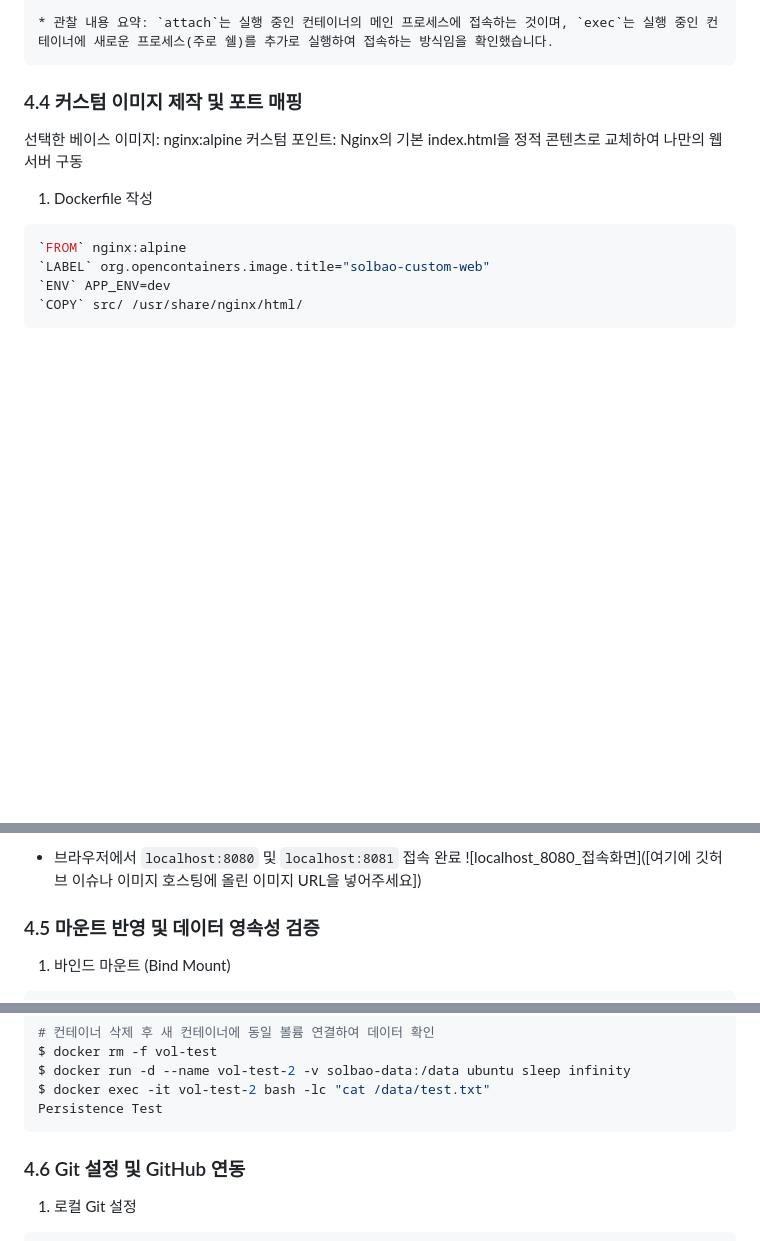
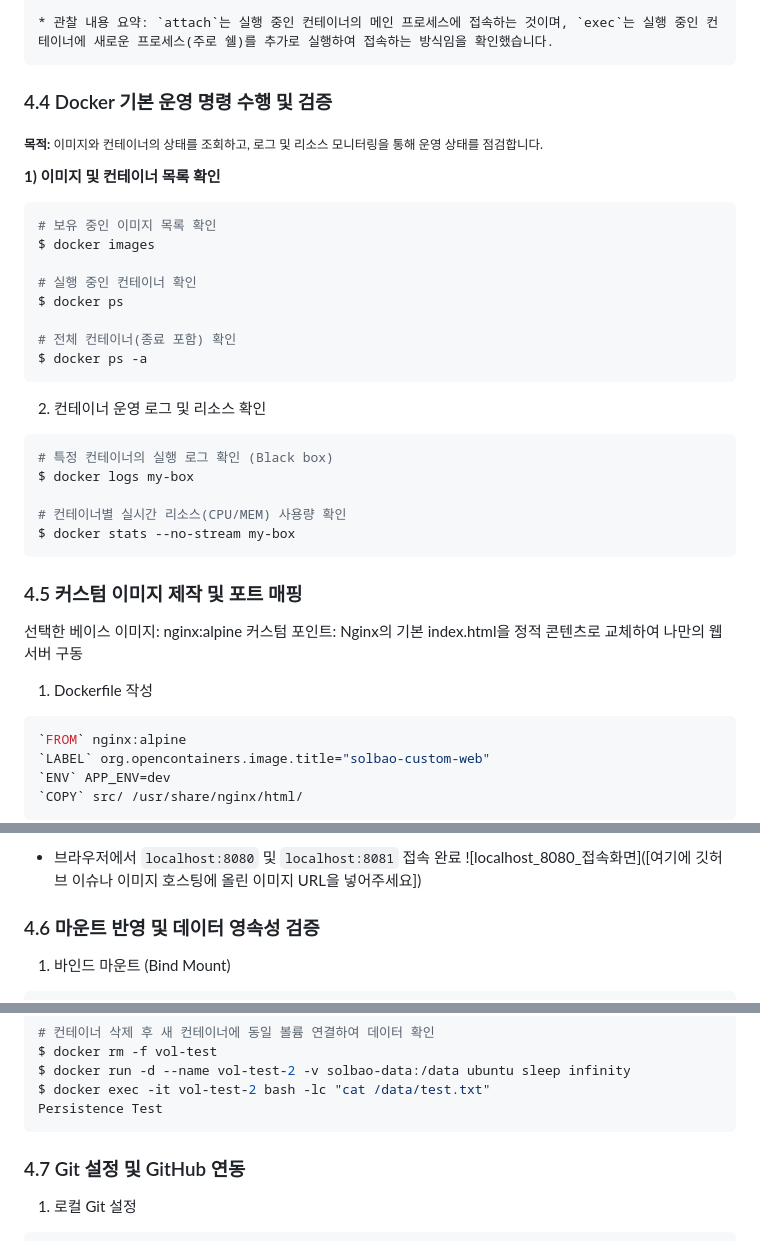
Before and after one commit to solbao-dev/1st_misson_26.04.08, a Markdown page: README.md, 3 parts joined by grey strips. GitHub-like rendering; blank space fills up the shorter version.

````diff
--- a/README.md
+++ b/README.md
@@ -302,8 +302,30 @@ CONTAINER ID   IMAGE         COMMAND    CREATED          STATUS
 
 * 관찰 내용 요약: `attach`는 실행 중인 컨테이너의 메인 프로세스에 접속하는 것이며, `exec`는 실행 중인 컨테이너에 새로운 프로세스(주로 쉘)를 추가로 실행하여 접속하는 방식임을 확인했습니다.
 ```
+### 4.4 Docker 기본 운영 명령 수행 및 검증
+<sub>**목적:** 이미지와 컨테이너의 상태를 조회하고, 로그 및 리소스 모니터링을 통해 운영 상태를 점검합니다.</sub>
 
-### 4.4 커스텀 이미지 제작 및 포트 매핑
+**1) 이미지 및 컨테이너 목록 확인**
+```bash
+# 보유 중인 이미지 목록 확인
+$ docker images
+
+# 실행 중인 컨테이너 확인
+$ docker ps
+
+# 전체 컨테이너(종료 포함) 확인
+$ docker ps -a
+```
+2) 컨테이너 운영 로그 및 리소스 확인
+```bash
+# 특정 컨테이너의 실행 로그 확인 (Black box)
+$ docker logs my-box
+
+# 컨테이너별 실시간 리소스(CPU/MEM) 사용량 확인
+$ docker stats --no-stream my-box
+```
+
+### 4.5 커스텀 이미지 제작 및 포트 매핑
 선택한 베이스 이미지: nginx:alpine
 커스텀 포인트: Nginx의 기본 index.html을 정적 콘텐츠로 교체하여 나만의 웹 서버 구동
 
@@ -327,7 +349,7 @@ $ docker run -d -p 8081:80 --name my-web-8081 my-web:1.0
 * 브라우저에서 `localhost:8080` 및 `localhost:8081` 접속 완료
 ![localhost_8080_접속화면]([여기에 깃허브 이슈나 이미지 호스팅에 올린 이미지 URL을 넣어주세요])
 
-### 4.5 마운트 반영 및 데이터 영속성 검증
+### 4.6 마운트 반영 및 데이터 영속성 검증
 1) 바인드 마운트 (Bind Mount)
 ```bash
 # 호스트의 현재 디렉토리를 컨테이너에 마운트하여 실행
@@ -351,7 +373,7 @@ $ docker exec -it vol-test-2 bash -lc "cat /data/test.txt"
 Persistence Test
 ```
 
-### 4.6 Git 설정 및 GitHub 연동
+### 4.7 Git 설정 및 GitHub 연동
 
 1) 로컬 Git 설정
 ```bash
````
